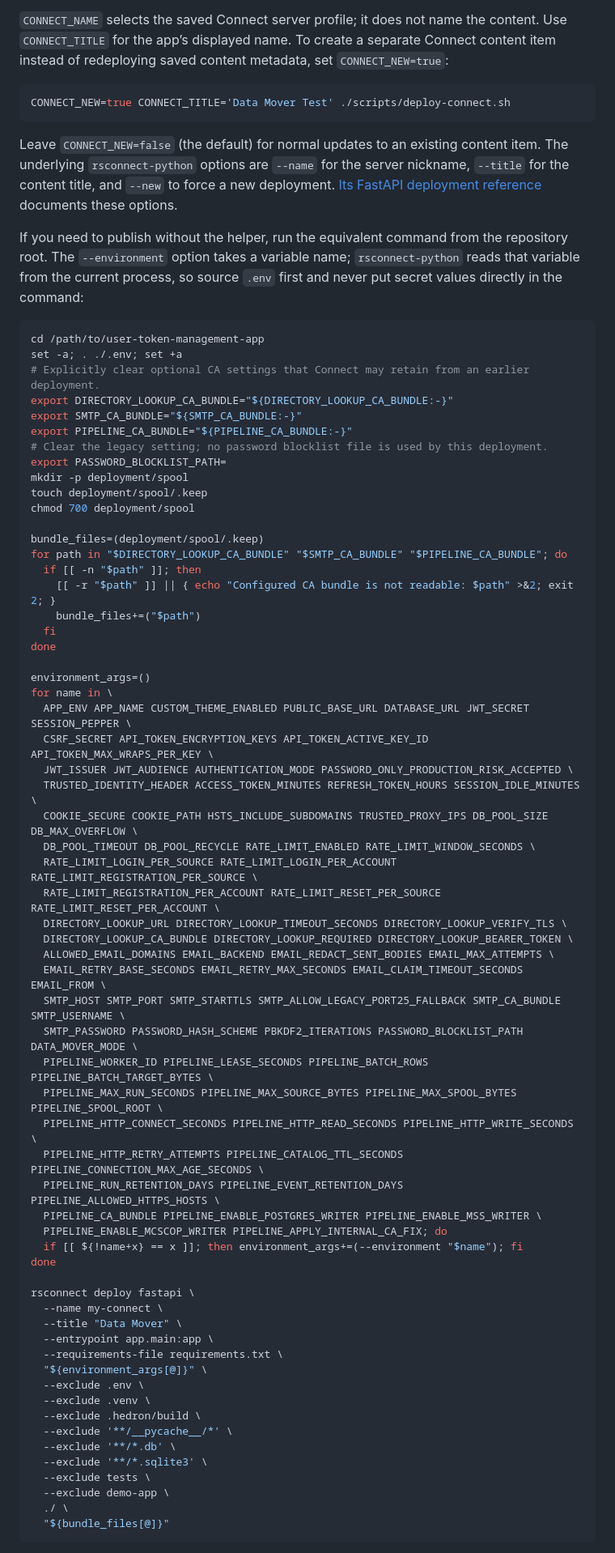
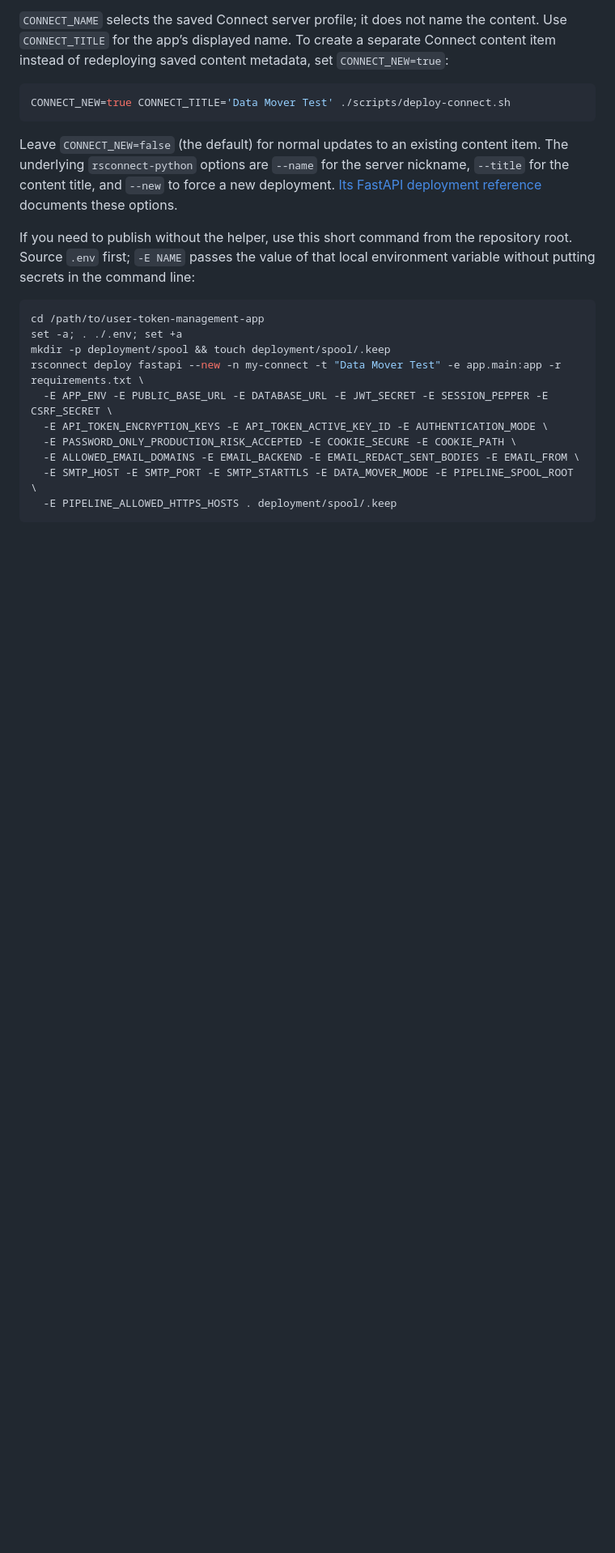
Before and after one commit to eddiethedean/user-token-management-app, a Markdown page: docs/deploy.md, the part around one of its changes. Shown at 81% size. Drawn GitHub-style; blank space fills up the shorter version.

Commit message:
docs: simplify manual Connect deployment

````diff
--- a/docs/deploy.md
+++ b/docs/deploy.md
@@ -295,72 +295,20 @@ Leave `CONNECT_NEW=false` (the default) for normal updates to an existing conten
 underlying `rsconnect-python` options are `--name` for the server nickname, `--title` for the
 content title, and `--new` to force a new deployment. [Its FastAPI deployment reference](https://docs.posit.co/rsconnect-python/commands/deploy/) documents these options.
 
-If you need to publish without the helper, run the equivalent command from the repository root.
-The `--environment` option takes a variable name; `rsconnect-python` reads that variable from the
-current process, so source `.env` first and never put secret values directly in the command:
+If you need to publish without the helper, use this short command from the repository root. Source
+`.env` first; `-E NAME` passes the value of that local environment variable without putting secrets
+in the command line:
 
 ```bash
 cd /path/to/user-token-management-app
 set -a; . ./.env; set +a
-# Explicitly clear optional CA settings that Connect may retain from an earlier deployment.
-export DIRECTORY_LOOKUP_CA_BUNDLE="${DIRECTORY_LOOKUP_CA_BUNDLE:-}"
-export SMTP_CA_BUNDLE="${SMTP_CA_BUNDLE:-}"
-export PIPELINE_CA_BUNDLE="${PIPELINE_CA_BUNDLE:-}"
-# Clear the legacy setting; no password blocklist file is used by this deployment.
-export PASSWORD_BLOCKLIST_PATH=
-mkdir -p deployment/spool
-touch deployment/spool/.keep
-chmod 700 deployment/spool
-
-bundle_files=(deployment/spool/.keep)
-for path in "$DIRECTORY_LOOKUP_CA_BUNDLE" "$SMTP_CA_BUNDLE" "$PIPELINE_CA_BUNDLE"; do
-  if [[ -n "$path" ]]; then
-    [[ -r "$path" ]] || { echo "Configured CA bundle is not readable: $path" >&2; exit 2; }
-    bundle_files+=("$path")
-  fi
-done
-
-environment_args=()
-for name in \
-  APP_ENV APP_NAME CUSTOM_THEME_ENABLED PUBLIC_BASE_URL DATABASE_URL JWT_SECRET SESSION_PEPPER \
-  CSRF_SECRET API_TOKEN_ENCRYPTION_KEYS API_TOKEN_ACTIVE_KEY_ID API_TOKEN_MAX_WRAPS_PER_KEY \
-  JWT_ISSUER JWT_AUDIENCE AUTHENTICATION_MODE PASSWORD_ONLY_PRODUCTION_RISK_ACCEPTED \
-  TRUSTED_IDENTITY_HEADER ACCESS_TOKEN_MINUTES REFRESH_TOKEN_HOURS SESSION_IDLE_MINUTES \
-  COOKIE_SECURE COOKIE_PATH HSTS_INCLUDE_SUBDOMAINS TRUSTED_PROXY_IPS DB_POOL_SIZE DB_MAX_OVERFLOW \
-  DB_POOL_TIMEOUT DB_POOL_RECYCLE RATE_LIMIT_ENABLED RATE_LIMIT_WINDOW_SECONDS \
-  RATE_LIMIT_LOGIN_PER_SOURCE RATE_LIMIT_LOGIN_PER_ACCOUNT RATE_LIMIT_REGISTRATION_PER_SOURCE \
-  RATE_LIMIT_REGISTRATION_PER_ACCOUNT RATE_LIMIT_RESET_PER_SOURCE RATE_LIMIT_RESET_PER_ACCOUNT \
-  DIRECTORY_LOOKUP_URL DIRECTORY_LOOKUP_TIMEOUT_SECONDS DIRECTORY_LOOKUP_VERIFY_TLS \
-  DIRECTORY_LOOKUP_CA_BUNDLE DIRECTORY_LOOKUP_REQUIRED DIRECTORY_LOOKUP_BEARER_TOKEN \
-  ALLOWED_EMAIL_DOMAINS EMAIL_BACKEND EMAIL_REDACT_SENT_BODIES EMAIL_MAX_ATTEMPTS \
-  EMAIL_RETRY_BASE_SECONDS EMAIL_RETRY_MAX_SECONDS EMAIL_CLAIM_TIMEOUT_SECONDS EMAIL_FROM \
-  SMTP_HOST SMTP_PORT SMTP_STARTTLS SMTP_ALLOW_LEGACY_PORT25_FALLBACK SMTP_CA_BUNDLE SMTP_USERNAME \
-  SMTP_PASSWORD PASSWORD_HASH_SCHEME PBKDF2_ITERATIONS PASSWORD_BLOCKLIST_PATH DATA_MOVER_MODE \
-  PIPELINE_WORKER_ID PIPELINE_LEASE_SECONDS PIPELINE_BATCH_ROWS PIPELINE_BATCH_TARGET_BYTES \
-  PIPELINE_MAX_RUN_SECONDS PIPELINE_MAX_SOURCE_BYTES PIPELINE_MAX_SPOOL_BYTES PIPELINE_SPOOL_ROOT \
-  PIPELINE_HTTP_CONNECT_SECONDS PIPELINE_HTTP_READ_SECONDS PIPELINE_HTTP_WRITE_SECONDS \
-  PIPELINE_HTTP_RETRY_ATTEMPTS PIPELINE_CATALOG_TTL_SECONDS PIPELINE_CONNECTION_MAX_AGE_SECONDS \
-  PIPELINE_RUN_RETENTION_DAYS PIPELINE_EVENT_RETENTION_DAYS PIPELINE_ALLOWED_HTTPS_HOSTS \
-  PIPELINE_CA_BUNDLE PIPELINE_ENABLE_POSTGRES_WRITER PIPELINE_ENABLE_MSS_WRITER \
-  PIPELINE_ENABLE_MCSCOP_WRITER PIPELINE_APPLY_INTERNAL_CA_FIX; do
-  if [[ ${!name+x} == x ]]; then environment_args+=(--environment "$name"); fi
-done
-
-rsconnect deploy fastapi \
-  --name my-connect \
-  --title "Data Mover" \
-  --entrypoint app.main:app \
-  --requirements-file requirements.txt \
-  "${environment_args[@]}" \
-  --exclude .env \
-  --exclude .venv \
-  --exclude .hedron/build \
-  --exclude '**/__pycache__/*' \
-  --exclude '**/*.db' \
-  --exclude '**/*.sqlite3' \
-  --exclude tests \
-  --exclude demo-app \
-  ./ \
-  "${bundle_files[@]}"
+mkdir -p deployment/spool && touch deployment/spool/.keep
+rsconnect deploy fastapi --new -n my-connect -t "Data Mover Test" -e app.main:app -r requirements.txt \
+  -E APP_ENV -E PUBLIC_BASE_URL -E DATABASE_URL -E JWT_SECRET -E SESSION_PEPPER -E CSRF_SECRET \
+  -E API_TOKEN_ENCRYPTION_KEYS -E API_TOKEN_ACTIVE_KEY_ID -E AUTHENTICATION_MODE \
+  -E PASSWORD_ONLY_PRODUCTION_RISK_ACCEPTED -E COOKIE_SECURE -E COOKIE_PATH \
+  -E ALLOWED_EMAIL_DOMAINS -E EMAIL_BACKEND -E EMAIL_REDACT_SENT_BODIES -E EMAIL_FROM \
+  -E SMTP_HOST -E SMTP_PORT -E SMTP_STARTTLS -E DATA_MOVER_MODE -E PIPELINE_SPOOL_ROOT \
+  -E PIPELINE_ALLOWED_HTTPS_HOSTS . deployment/spool/.keep
 ```
 
````
Also changed, not shown: other parts of docs/deploy.md (+3 -5 lines).
